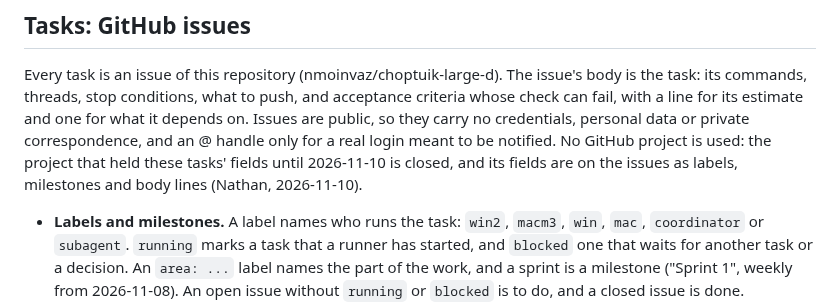
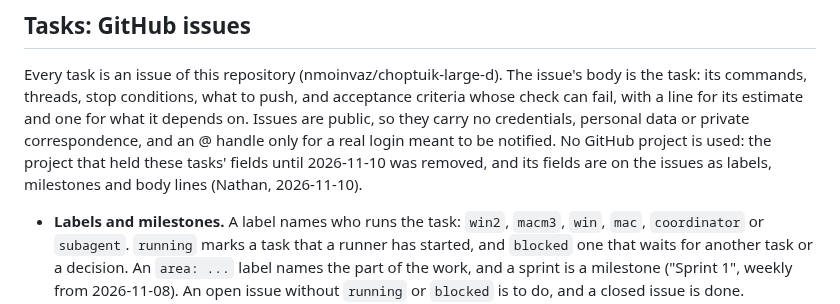
Before and after one commit to nmoinvaz/choptuik-large-d, a Markdown page: AGENTS.md, the part around the change. Rendered like a GitHub page.

Commit message:
AGENTS.md: the tasks' project was removed, not only closed

```diff
--- a/AGENTS.md
+++ b/AGENTS.md
@@ -172,7 +172,7 @@ Every task is an issue of this repository (nmoinvaz/choptuik-large-d). The issue
 threads, stop conditions, what to push, and acceptance criteria whose check can fail, with a line for its estimate and
 one for what it depends on. Issues are public, so they carry no credentials, personal data or private correspondence,
 and an @ handle only for a real login meant to be notified. No GitHub project is used: the project that held these
-tasks' fields until 2026-11-10 is closed, and its fields are on the issues as labels, milestones and body lines
+tasks' fields until 2026-11-10 was removed, and its fields are on the issues as labels, milestones and body lines
 (Nathan, 2026-11-10).
 
 - **Labels and milestones.** A label names who runs the task: `win2`, `macm3`, `win`, `mac`, `coordinator` or
```
